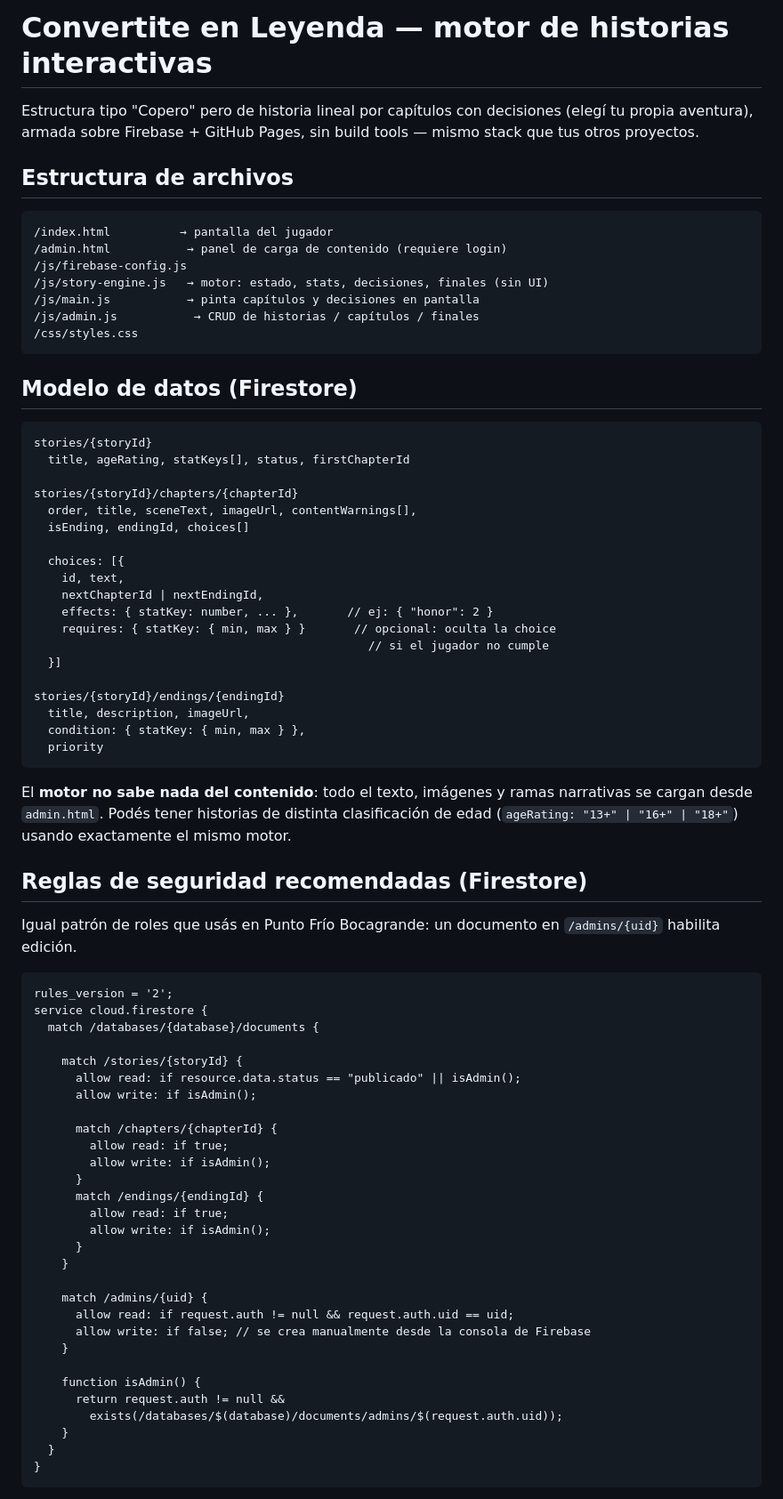
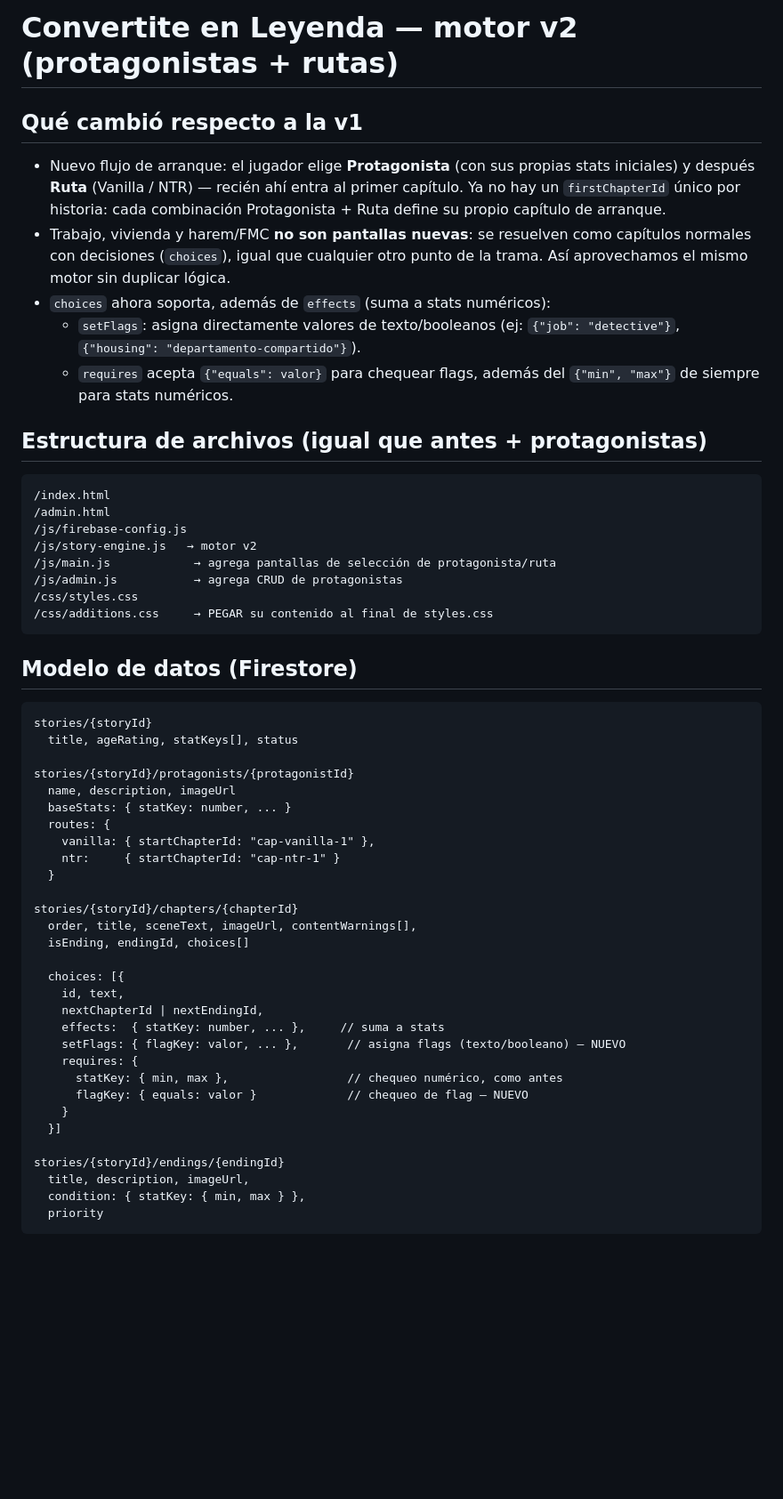
Before and after one commit to DIOS-GIT/manhwa-legend, a Markdown page: README.md, the part around one of its changes. Shown at 89% size. Rendered like a GitHub page; blank space fills up the shorter version.

````diff
--- a/README.md
+++ b/README.md
@@ -1,26 +1,46 @@
-# Convertite en Leyenda — motor de historias interactivas
+# Convertite en Leyenda — motor v2 (protagonistas + rutas)
 
-Estructura tipo "Copero" pero de historia lineal por capítulos con decisiones
-(elegí tu propia aventura), armada sobre Firebase + GitHub Pages, sin build
-tools — mismo stack que tus otros proyectos.
+## Qué cambió respecto a la v1
 
-## Estructura de archivos
+- Nuevo flujo de arranque: el jugador elige **Protagonista** (con sus propias
+  stats iniciales) y después **Ruta** (Vanilla / NTR) — recién ahí entra al
+  primer capítulo. Ya no hay un `firstChapterId` único por historia: cada
+  combinación Protagonista + Ruta define su propio capítulo de arranque.
+- Trabajo, vivienda y harem/FMC **no son pantallas nuevas**: se resuelven como
+  capítulos normales con decisiones (`choices`), igual que cualquier otro
+  punto de la trama. Así aprovechamos el mismo motor sin duplicar lógica.
+- `choices` ahora soporta, además de `effects` (suma a stats numéricos):
+  - `setFlags`: asigna directamente valores de texto/booleanos
+    (ej: `{"job": "detective"}`, `{"housing": "departamento-compartido"}`).
+  - `requires` acepta `{"equals": valor}` para chequear flags, además del
+    `{"min", "max"}` de siempre para stats numéricos.
+
+## Estructura de archivos (igual que antes + protagonistas)
 
 ```
-/index.html          → pantalla del jugador
-/admin.html           → panel de carga de contenido (requiere login)
+/index.html
+/admin.html
 /js/firebase-config.js
-/js/story-engine.js   → motor: estado, stats, decisiones, finales (sin UI)
-/js/main.js           → pinta capítulos y decisiones en pantalla
-/js/admin.js           → CRUD de historias / capítulos / finales
+/js/story-engine.js   → motor v2
+/js/main.js            → agrega pantallas de selección de protagonista/ruta
+/js/admin.js           → agrega CRUD de protagonistas
 /css/styles.css
+/css/additions.css     → PEGAR su contenido al final de styles.css
 ```
 
 ## Modelo de datos (Firestore)
 
 ```
 stories/{storyId}
-  title, ageRating, statKeys[], status, firstChapterId
+  title, ageRating, statKeys[], status
+
+stories/{storyId}/protagonists/{protagonistId}
+  name, description, imageUrl
+  baseStats: { statKey: number, ... }
+  routes: {
+    vanilla: { startChapterId: "cap-vanilla-1" },
+    ntr:     { startChapterId: "cap-ntr-1" }
+  }
 
 stories/{storyId}/chapters/{chapterId}
   order, title, sceneText, imageUrl, contentWarnings[],
@@ -29,9 +49,12 @@ stories/{storyId}/chapters/{chapterId}
   choices: [{
     id, text,
     nextChapterId | nextEndingId,
-    effects: { statKey: number, ... },       // ej: { "honor": 2 }
-    requires: { statKey: { min, max } }       // opcional: oculta la choice
-                                                // si el jugador no cumple
+    effects:  { statKey: number, ... },     // suma a stats
+    setFlags: { flagKey: valor, ... },       // asigna flags (texto/booleano) — NUEVO
+    requires: {
+      statKey: { min, max },                 // chequeo numérico, como antes
+      flagKey: { equals: valor }             // chequeo de flag — NUEVO
+    }
   }]
 
 stories/{storyId}/endings/{endingId}
@@ -40,45 +63,3 @@ stories/{storyId}/endings/{endingId}
   priority
 ```
 
-El **motor no sabe nada del contenido**: todo el texto, imágenes y ramas
-narrativas se cargan desde `admin.html`. Podés tener historias de distinta
-clasificación de edad (`ageRating: "13+" | "16+" | "18+"`) usando exactamente
-el mismo motor.
-
-## Reglas de seguridad recomendadas (Firestore)
-
-Igual patrón de roles que usás en Punto Frío Bocagrande: un documento en
-`/admins/{uid}` habilita edición.
-
-```
-rules_version = '2';
-service cloud.firestore {
-  match /databases/{database}/documents {
-
-    match /stories/{storyId} {
-      allow read: if resource.data.status == "publicado" || isAdmin();
-      allow write: if isAdmin();
-
-      match /chapters/{chapterId} {
-        allow read: if true;
-        allow write: if isAdmin();
-      }
-      match /endings/{endingId} {
-        allow read: if true;
-        allow write: if isAdmin();
-      }
-    }
-
-    match /admins/{uid} {
-      allow read: if request.auth != null && request.auth.uid == uid;
-      allow write: if false; // se crea manualmente desde la consola de Firebase
-    }
-
-    function isAdmin() {
-      return request.auth != null &&
-        exists(/databases/$(database)/documents/admins/$(request.auth.uid));
-    }
-  }
-}
-```
-
````
Also changed, not shown: other parts of README.md (+46 -51 lines).
